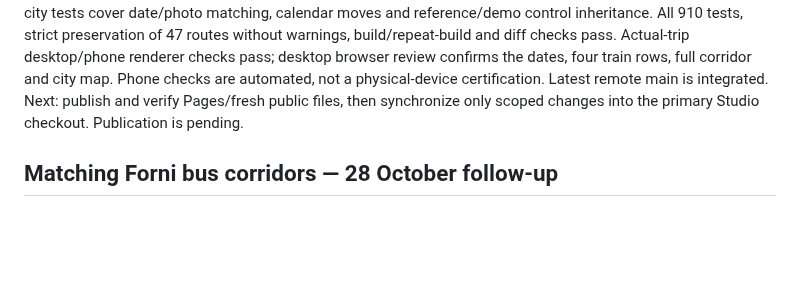
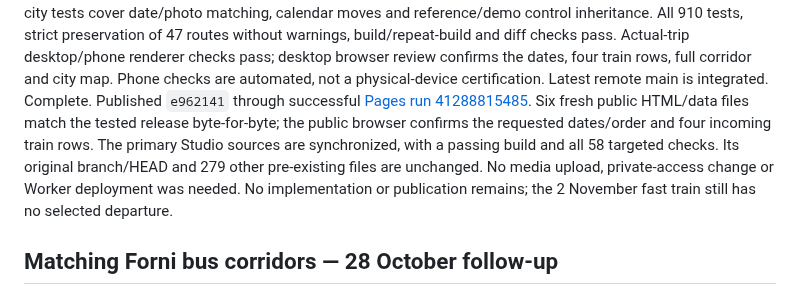
Before and after one commit to gravelcycles/travels, a Markdown page: WIP.md, the part around the change. GitHub-like rendering; blank space fills up the shorter version.

Commit message:
Record verified Vienna and Poland itinerary deployment [skip ci]

```diff
--- a/WIP.md
+++ b/WIP.md
@@ -20,8 +20,15 @@ routes without warnings, build/repeat-build and diff checks pass. Actual-trip
 desktop/phone renderer checks pass; desktop browser review confirms the dates,
 four train rows, full corridor and city map. Phone checks are automated, not a
 physical-device certification. Latest remote main is integrated.
-Next: publish and verify Pages/fresh public files, then synchronize only scoped
-changes into the primary Studio checkout. Publication is pending.
+Complete. Published `e962141` through successful
+[Pages run 41288815485](https://github.com/gravelcycles/travels/actions/runs/41288815485).
+Six fresh public HTML/data files match the tested release byte-for-byte; the
+public browser confirms the requested dates/order and four incoming train rows.
+The primary Studio sources are synchronized, with a passing build and all 58
+targeted checks. Its original branch/HEAD and 279 other pre-existing files are
+unchanged. No media upload, private-access change or Worker deployment was
+needed. No implementation or publication remains; the 2 November fast train
+still has no selected departure.
 
 ## Matching Forni bus corridors — 28 October follow-up
 
```
Also changed, not shown: docs/HEADING_EAST.md (+6 -1 lines).
